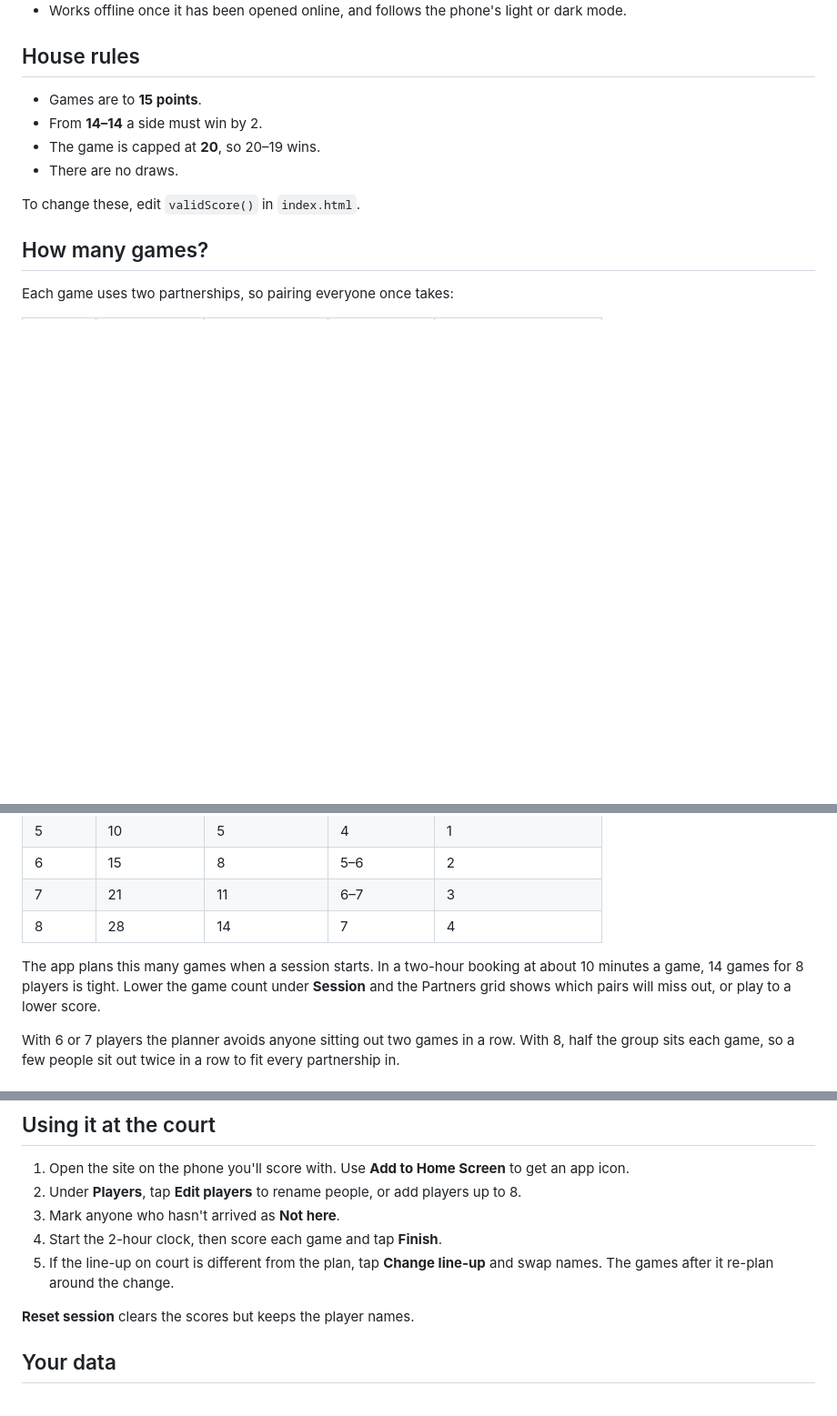
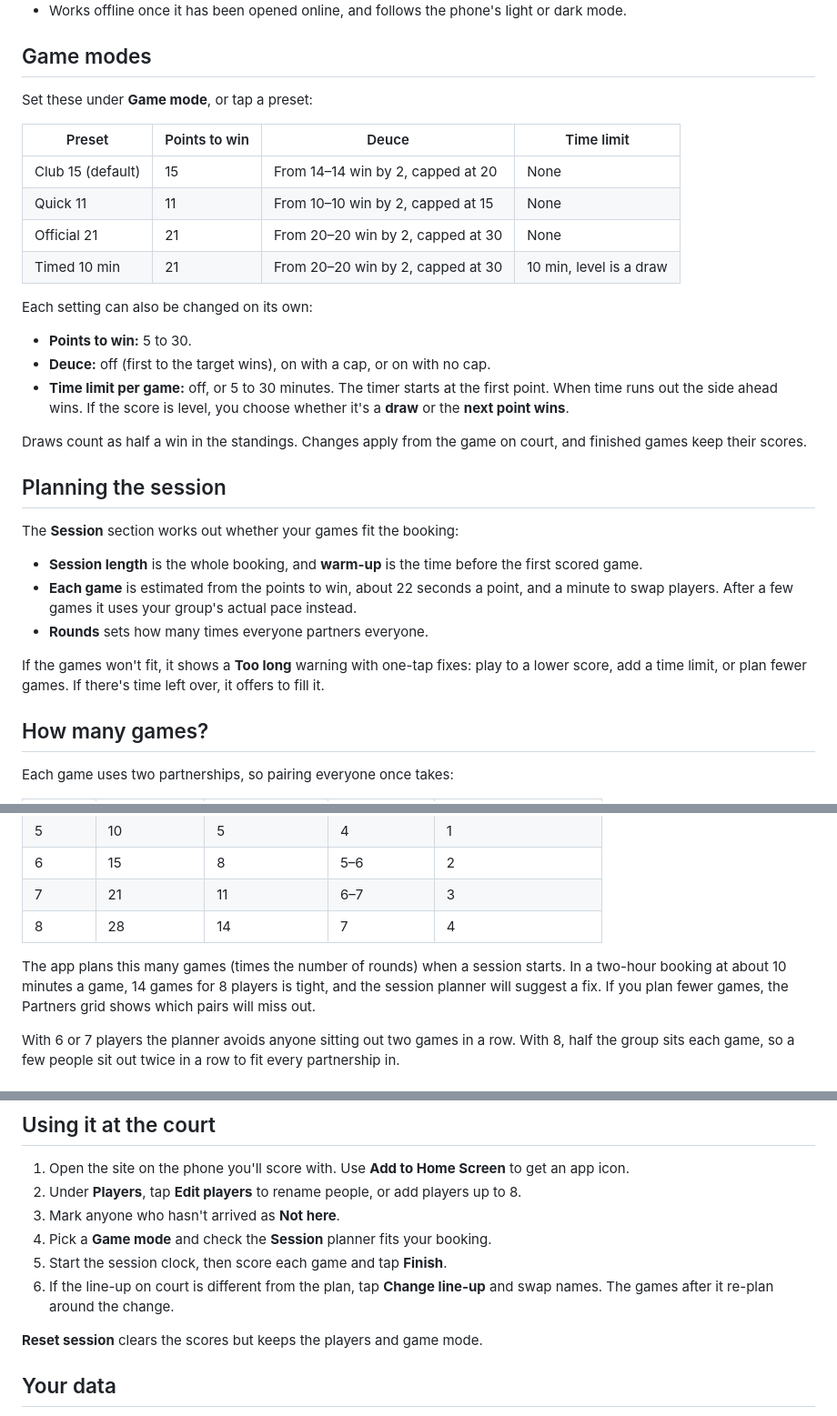
Before and after one commit to fafadlian/badminton-double, a Markdown page: README.md, 3 parts joined by grey strips. Shown at 91% size. Rendered like a GitHub page; blank space fills up the shorter version.

```diff
--- a/README.md
+++ b/README.md
@@ -26,14 +29,34 @@ It is a single HTML file with no backend, account or install. Open it in a phone
 - **Copy and paste a session** to back it up or move it to another phone.
 - Works offline once it has been opened online, and follows the phone's light or dark mode.
 
-## House rules
+## Game modes
 
-- Games are to **15 points**.
-- From **14–14** a side must win by 2.
-- The game is capped at **20**, so 20–19 wins.
-- There are no draws.
+Set these under **Game mode**, or tap a preset:
 
-To change these, edit `validScore()` in `index.html`.
+| Preset | Points to win | Deuce | Time limit |
+|---|---|---|---|
+| Club 15 (default) | 15 | From 14–14 win by 2, capped at 20 | None |
+| Quick 11 | 11 | From 10–10 win by 2, capped at 15 | None |
+| Official 21 | 21 | From 20–20 win by 2, capped at 30 | None |
+| Timed 10 min | 21 | From 20–20 win by 2, capped at 30 | 10 min, level is a draw |
+
+Each setting can also be changed on its own:
+
+- **Points to win:** 5 to 30.
+- **Deuce:** off (first to the target wins), on with a cap, or on with no cap.
+- **Time limit per game:** off, or 5 to 30 minutes. The timer starts at the first point. When time runs out the side ahead wins. If the score is level, you choose whether it's a **draw** or the **next point wins**.
+
+Draws count as half a win in the standings. Changes apply from the game on court, and finished games keep their scores.
+
+## Planning the session
+
+The **Session** section works out whether your games fit the booking:
+
+- **Session length** is the whole booking, and **warm-up** is the time before the first scored game.
+- **Each game** is estimated from the points to win, about 22 seconds a point, and a minute to swap players. After a few games it uses your group's actual pace instead.
+- **Rounds** sets how many times everyone partners everyone.
+
+If the games won't fit, it shows a **Too long** warning with one-tap fixes: play to a lower score, add a time limit, or plan fewer games. If there's time left over, it offers to fill it.
 
 ## How many games?
 
@@ -47,7 +70,7 @@ Each game uses two partnerships, so pairing everyone once takes:
 | 7 | 21 | 11 | 6–7 | 3 |
 | 8 | 28 | 14 | 7 | 4 |
 
-The app plans this many games when a session starts. In a two-hour booking at about 10 minutes a game, 14 games for 8 players is tight. Lower the game count under **Session** and the Partners grid shows which pairs will miss out, or play to a lower score.
+The app plans this many games (times the number of rounds) when a session starts. In a two-hour booking at about 10 minutes a game, 14 games for 8 players is tight, and the session planner will suggest a fix. If you plan fewer games, the Partners grid shows which pairs will miss out.
 
 With 6 or 7 players the planner avoids anyone sitting out two games in a row. With 8, half the group sits each game, so a few people sit out twice in a row to fit every partnership in.
 
@@ -78,10 +101,11 @@ Each title comes from a rule about the night's results, not from AI, so it works
 1. Open the site on the phone you'll score with. Use **Add to Home Screen** to get an app icon.
 2. Under **Players**, tap **Edit players** to rename people, or add players up to 8.
 3. Mark anyone who hasn't arrived as **Not here**.
-4. Start the 2-hour clock, then score each game and tap **Finish**.
-5. If the line-up on court is different from the plan, tap **Change line-up** and swap names. The games after it re-plan around the change.
+4. Pick a **Game mode** and check the **Session** planner fits your booking.
+5. Start the session clock, then score each game and tap **Finish**.
+6. If the line-up on court is different from the plan, tap **Change line-up** and swap names. The games after it re-plan around the change.
 
-**Reset session** clears the scores but keeps the player names.
+**Reset session** clears the scores but keeps the players and game mode.
 
 ## Your data
 
```
Also changed, not shown: other parts of README.md (+5 -2 lines), docs/characters.png, docs/court.png, docs/game-mode.png (added), docs/standings.png, 1 other file.
